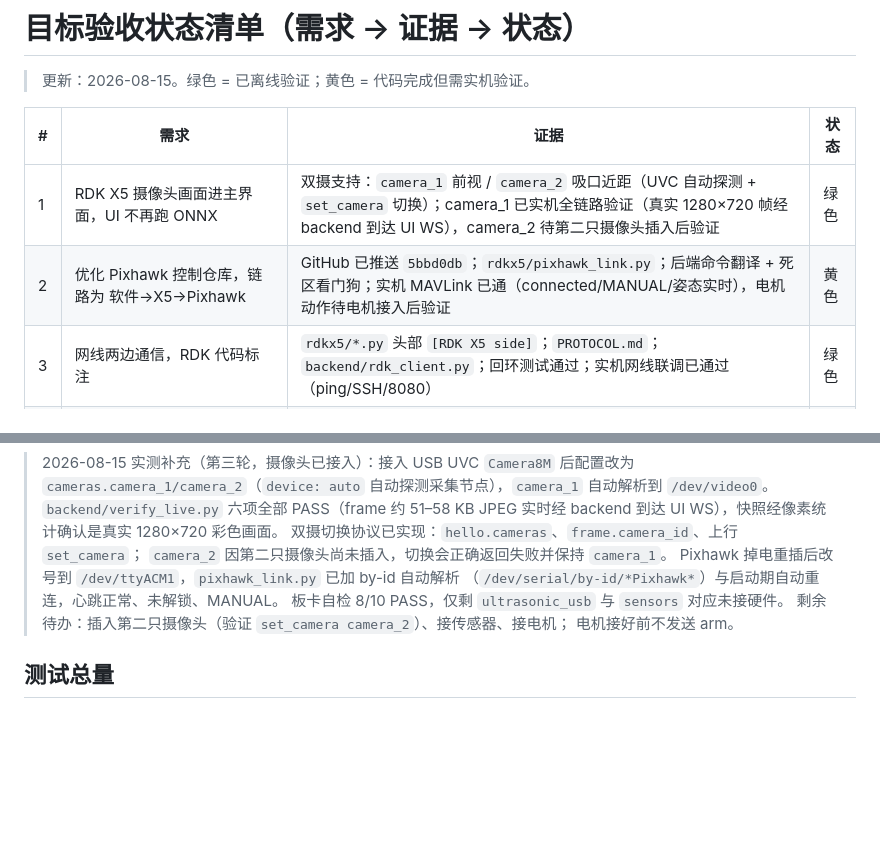
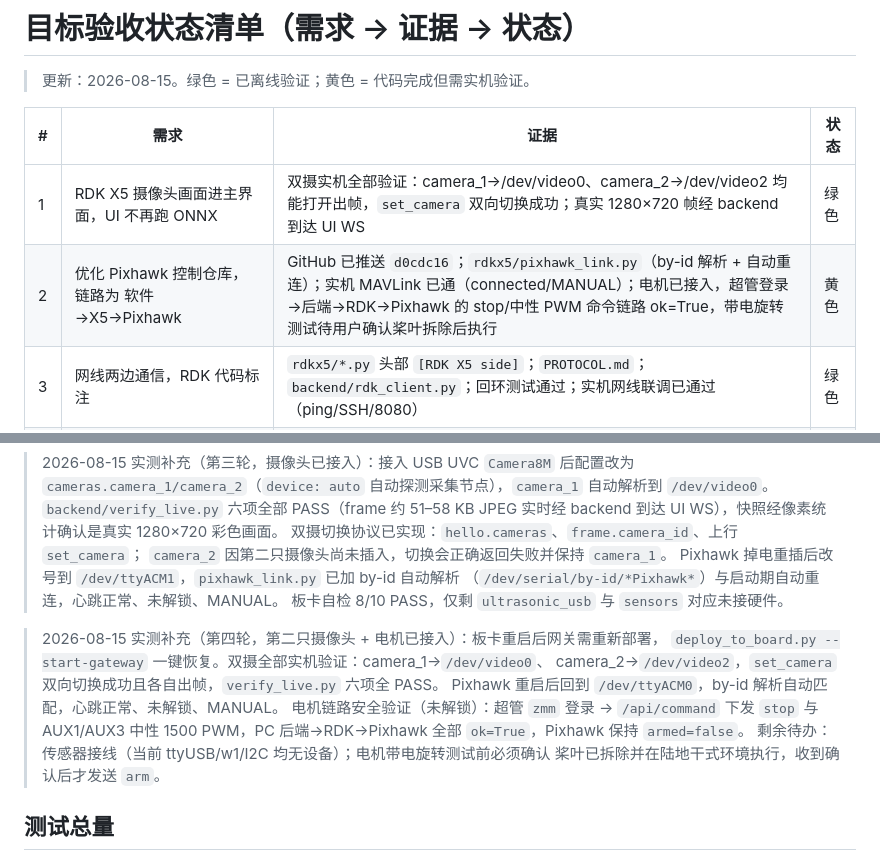
Before and after one commit to bertholetnadine159-prog/Sea-Cucumber-Inspection-Harvest-Robot-Management-Interface, a Markdown page: docs/VERIFICATION_STATUS.md, 2 parts joined by grey strips. Drawn GitHub-style; blank space fills up the shorter version.

Commit message:
Record live motor-link safety check and dual-camera verification

```diff
--- a/docs/VERIFICATION_STATUS.md
+++ b/docs/VERIFICATION_STATUS.md
@@ -4,8 +4,8 @@
 
 | # | 需求 | 证据 | 状态 |
 | --- | --- | --- | --- |
-| 1 | RDK X5 摄像头画面进主界面，UI 不再跑 ONNX | 双摄支持：`camera_1` 前视 / `camera_2` 吸口近距（UVC 自动探测 + `set_camera` 切换）；camera_1 已实机全链路验证（真实 1280×720 帧经 backend 到达 UI WS），camera_2 待第二只摄像头插入后验证 | 绿色 |
-| 2 | 优化 Pixhawk 控制仓库，链路为 软件→X5→Pixhawk | GitHub 已推送 `5bbd0db`；`rdkx5/pixhawk_link.py`；后端命令翻译 + 死区看门狗；实机 MAVLink 已通（connected/MANUAL/姿态实时），电机动作待电机接入后验证 | 黄色 |
+| 1 | RDK X5 摄像头画面进主界面，UI 不再跑 ONNX | 双摄实机全部验证：camera_1→/dev/video0、camera_2→/dev/video2 均能打开出帧，`set_camera` 双向切换成功；真实 1280×720 帧经 backend 到达 UI WS | 绿色 |
+| 2 | 优化 Pixhawk 控制仓库，链路为 软件→X5→Pixhawk | GitHub 已推送 `d0cdc16`；`rdkx5/pixhawk_link.py`（by-id 解析 + 自动重连）；实机 MAVLink 已通（connected/MANUAL）；电机已接入，超管登录→后端→RDK→Pixhawk 的 stop/中性 PWM 命令链路 ok=True，带电旋转测试待用户确认桨叶拆除后执行 | 黄色 |
 | 3 | 网线两边通信，RDK 代码标注 | `rdkx5/*.py` 头部 `[RDK X5 side]`；`PROTOCOL.md`；`backend/rdk_client.py`；回环测试通过；实机网线联调已通过（ping/SSH/8080） | 绿色 |
 | 4 | 网线传输 YOLO 部署后视频流 | WebSocket+JPEG；`test_rdk_gateway_loopback` 通过；实机 BPU 加载 + 逐帧推理已通过，JPEG 帧实时经网线到达 PC（帧内含 detections，当前场景无海参故为空） | 绿色 |
 | 5 | RDK X5 上传感器全部回传 | `rdkx5/sensors.py`；遥测→SQLite→界面/分析页；sim 遥测落库实测通过；实机 I2C/串口读数待验证 | 黄色 |
@@ -33,8 +33,15 @@
 > Pixhawk 掉电重插后改号到 `/dev/ttyACM1`，`pixhawk_link.py` 已加 by-id 自动解析
 > （`/dev/serial/by-id/*Pixhawk*`）与启动期自动重连，心跳正常、未解锁、MANUAL。
 > 板卡自检 8/10 PASS，仅剩 `ultrasonic_usb` 与 `sensors` 对应未接硬件。
-> 剩余待办：插入第二只摄像头（验证 `set_camera camera_2`）、接传感器、接电机；
-> 电机接好前不发送 arm。
+
+> 2026-08-15 实测补充（第四轮，第二只摄像头 + 电机已接入）：板卡重启后网关需重新部署，
+> `deploy_to_board.py --start-gateway` 一键恢复。双摄全部实机验证：camera_1→`/dev/video0`、
+> camera_2→`/dev/video2`，`set_camera` 双向切换成功且各自出帧，`verify_live.py` 六项全 PASS。
+> Pixhawk 重启后回到 `/dev/ttyACM0`，by-id 解析自动匹配，心跳正常、未解锁、MANUAL。
+> 电机链路安全验证（未解锁）：超管 `zmm` 登录 → `/api/command` 下发 `stop` 与
+> AUX1/AUX3 中性 1500 PWM，PC 后端→RDK→Pixhawk 全部 `ok=True`，Pixhawk 保持 `armed=false`。
+> 剩余待办：传感器接线（当前 ttyUSB/w1/I2C 均无设备）；电机带电旋转测试前必须确认
+> 桨叶已拆除并在陆地干式环境执行，收到确认后才发送 `arm`。
 
 ## 测试总量
 
```
